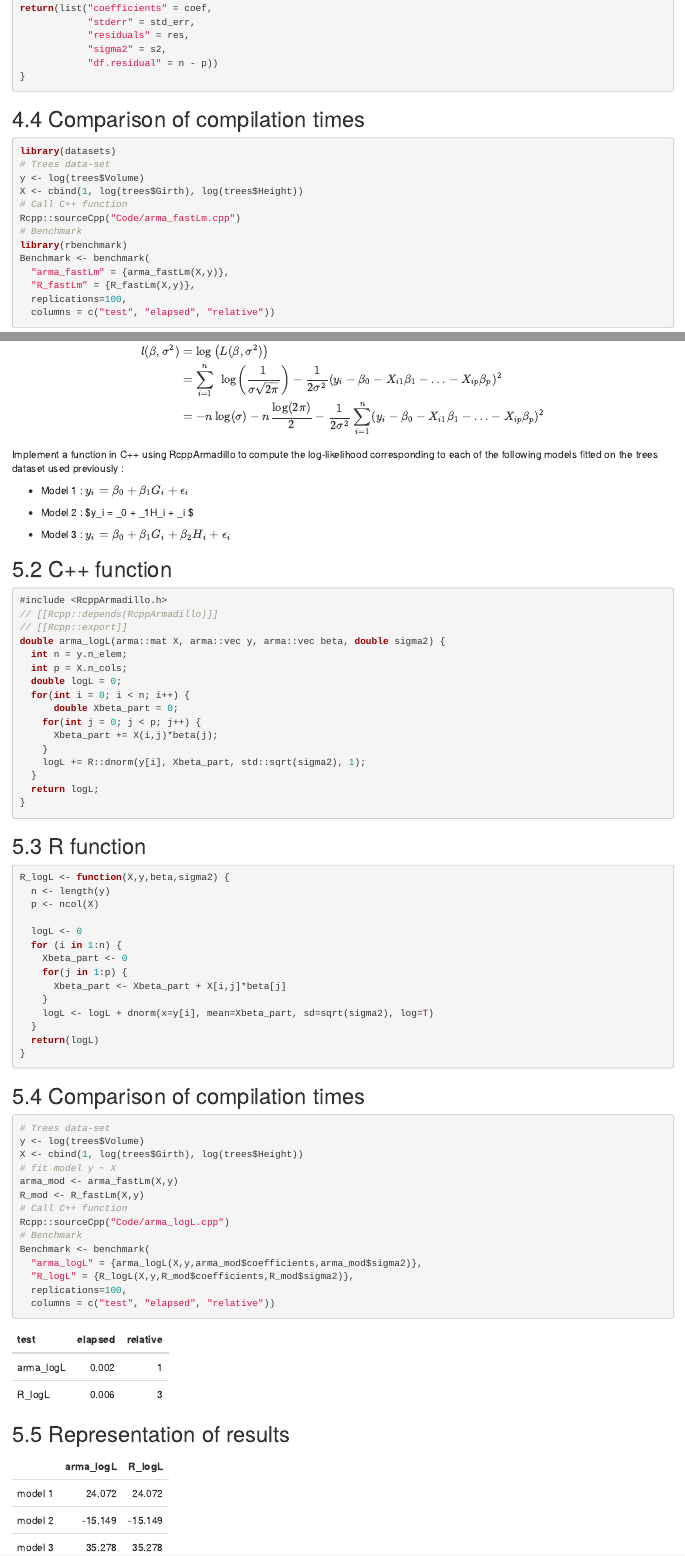
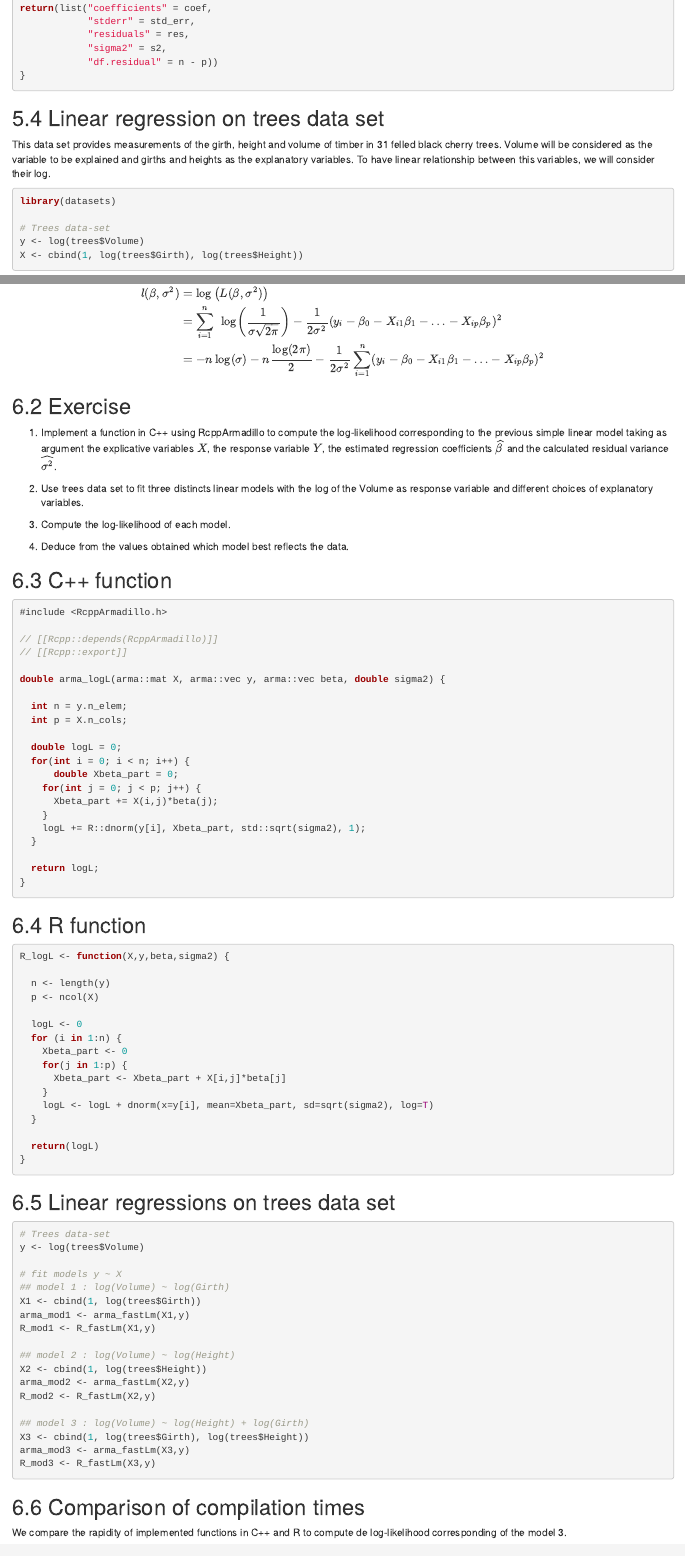
Before and after one commit to JeanneClement/Rcpp-training, an R Markdown document (Rcpp-training.Rmd): the page in a window 1100 px wide, from 6350 px down before the commit and from 7360 px down after it, so that both start at the same text, and a second part further down, joined at a grey line. The pictures show the output file Rcpp-training.html that the author committed with the source, opened offline.

Commit message:
corrections

````diff
--- a/Rcpp-training.Rmd
+++ b/Rcpp-training.Rmd
@@ -274,6 +316,11 @@ return(list("coefficients" = coef,
 }
 ```
 
-## Comparison of compilation times
-```{r lin-benchmark}
+## Linear regression on trees data set
+
+This data set provides measurements of the girth, height and volume of timber in 31 felled black cherry trees.
+Volume will be considered as the variable to be explained and girths and heights as the explanatory variables. To have linear relationship between this variables, we will consider their log.
+
+
+```{r lin-trees}
 library(datasets)
@@ -333,22 +392,28 @@ l(\beta,\sigma^2) &= \log{\left(L(\beta,\sigma^2)\right)} \\
 &= -n\log(\sigma)-n\frac{\log(2\pi)}{2} -\frac{1}{2\sigma^2} \sum \limits_{i=1}^n (y_i-\beta_0-X_{i1}\beta_1-\ldots-X_{ip}\beta_p)^2
 \end{aligned}$$
 
-Implement a function in C++ using RcppArmadillo to compute the log-likelihood corresponding to each of the following models fitted on the trees dataset used previously :
+## Exercise
 
-- Model 1 : $y_i = \beta_0 + \beta_1G_i + \epsilon_i$
+1. Implement a function in C++ using RcppArmadillo to compute the log-likelihood corresponding to the previous simple linear model taking as argument the explicative variables $X$, the response variable $Y$, the estimated regression coefficients $\widehat{\beta}$ and the calculated residual variance $\widehat{\sigma^2}$.
 
-- Model 2 : $y_i = \beta_0 + \beta_1H_i + \epsilon_i $
+2.  Use trees data set to fit three distincts linear models with the log of the Volume as response variable and different choices of explanatory variables.
 
-- Model 3 : $y_i = \beta_0 + \beta_1G_i + \beta_2H_i + \epsilon_i$
+3. Compute the log-likelihood of each model.
+
+4. Deduce from the values obtained which model best reflects the data.
 
 ## C++ function
 ```{Rcpp arma_logL}
 #include <RcppArmadillo.h>
+
 // [[Rcpp::depends(RcppArmadillo)]]
 // [[Rcpp::export]]
+
 double arma_logL(arma::mat X, arma::vec y, arma::vec beta, double sigma2) {
+
   int n = y.n_elem;
   int p = X.n_cols;
+
   double logL = 0;
   for(int i = 0; i < n; i++) {
       double Xbeta_part = 0;
@@ -375,21 +442,43 @@ R_logL <- function(X,y,beta,sigma2) {
     }
     logL <- logL + dnorm(x=y[i], mean=Xbeta_part, sd=sqrt(sigma2), log=T)
   }
+
   return(logL)
 }
 ```
 
-## Comparison of compilation times
-```{r logL-benchmark}
+## Linear regressions on trees data set
+
+```{r 3lin-trees}
 # Trees data-set
 y <- log(trees$Volume)
-X <- cbind(1, log(trees$Girth), log(trees$Height))
-# fit model y ~ X
-arma_mod <- arma_fastLm(X,y)
-R_mod <- R_fastLm(X,y)
+
+# fit models y ~ X
+## model 1 : log(Volume) ~ log(Girth)
+X1 <- cbind(1, log(trees$Girth))
+arma_mod1 <- arma_fastLm(X1,y)
+R_mod1 <- R_fastLm(X1,y)
+
+## model 2 : log(Volume) ~ log(Height)
+X2 <- cbind(1, log(trees$Height))
+arma_mod2 <- arma_fastLm(X2,y)
+R_mod2 <- R_fastLm(X2,y)
+
+## model 3 : log(Volume) ~ log(Height) + log(Girth)
+X3 <- cbind(1, log(trees$Girth), log(trees$Height))
+arma_mod3 <- arma_fastLm(X3,y)
+R_mod3 <- R_fastLm(X3,y)
+```
+
+
+## Comparison of compilation times
+
+We compare the rapidity of implemented functions in C++ and R to compute de log-likelihood corresponding of the model 3.
+\vspace{0.2cm}
+```{r logL-benchmark}
+
 # Call C++ function
 Rcpp::sourceCpp("Code/arma_logL.cpp")
+
 # Benchmark
 Benchmark <- benchmark(
-  "arma_logL" = {arma_logL(X,y,arma_mod$coefficients,arma_mod$sigma2)},
-  "R_logL" = {R_logL(X,y,R_mod$coefficients,R_mod$sigma2)},
@@ -406,11 +496,3 @@ knitr::kable(Benchmark,digits=3, booktabs=TRUE) %>%
 
 ## Representation of results
 
-```{r logL-results, echo=F}
-# Trees data-set
-y <- log(trees$Volume)
-# fit models y ~ X
-## model 1
-X1 <- cbind(1, log(trees$Girth))
-arma_mod1 <- arma_fastLm(X1,y)
-R_mod1 <- R_fastLm(X1,y)
@@ -417,17 +503,14 @@ R_mod1 <- R_fastLm(X1,y)
 arma_logL1 <- arma_logL(X1,y,arma_mod1$coefficients,arma_mod1$sigma2)
-R_logL1 <- R_logL(X1,y,R_mod1$coefficients, R_mod1$sigma2)
-## model 2
-X2 <- cbind(1, log(trees$Height))
-arma_mod2 <- arma_fastLm(X2,y)
-R_mod2 <- R_fastLm(X2,y)
+
+## model 2 : log(Volume) ~ log(Height)
 arma_logL2 <- arma_logL(X2,y,arma_mod2$coefficients,arma_mod2$sigma2)
 R_logL2 <- R_logL(X2,y,R_mod2$coefficients,R_mod2$sigma2)
-## model 3
-X3 <- cbind(1, log(trees$Girth), log(trees$Height))
-arma_mod3 <- arma_fastLm(X3,y)
-R_mod3 <- R_fastLm(X3,y)
+
+## model 3 : log(Volume) ~ log(Height) + log(Girth)
+R_logL3 <- R_logL(X3,y,R_mod3$coefficients,R_mod3$sigma2)
 arma_logL3 <- arma_logL(X3,y,arma_mod3$coefficients,arma_mod3$sigma2)
-R_logL3 <- R_logL(X3,y,R_mod3$coefficients,R_mod3$sigma2)
+
+# Results
 logL <- data.frame(arma_logL=c(arma_logL1,arma_logL2,arma_logL3), R_logL=c(R_logL1,R_logL2,R_logL3))
 rownames(logL) <- c("model 1","model 2","model 3")
 knitr::kable(logL,digits=3, booktabs=TRUE, row.names = T) %>%
````
Also changed, not shown: presentation_Rcpp.Rmd (+1 -1 lines), Rcpp-training.html, Rcpp-training_files/figure-html/points-representation-1.png, Rcpp-training.Rmd (113 more changed lines), 160 other files.
